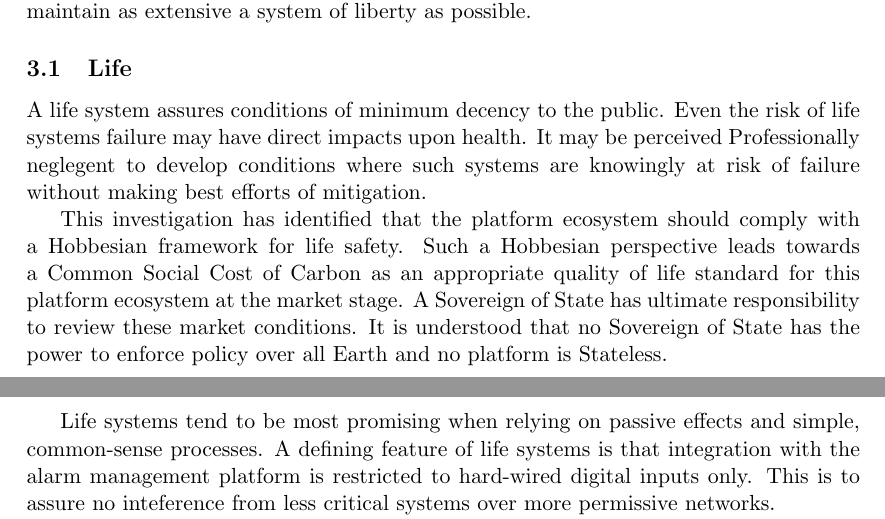
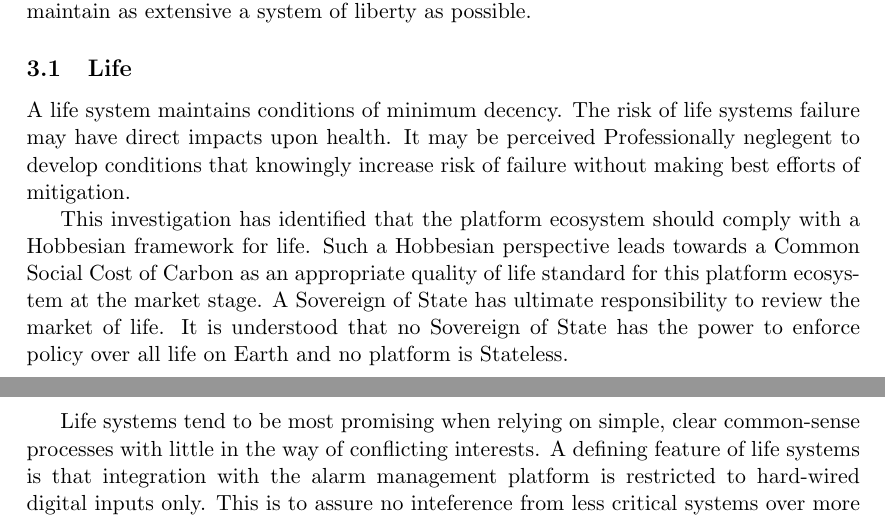
Before and after one commit to aidan-parkinson/digital-assurance, a LaTeX document (digitalAssurance.tex): two parts of pages 16 and 17 of 21, joined at a grey line, cut so that both start at the same text. Compiled offline with pdfLaTeX.

Commit message:
Life revisions

```diff
--- a/digitalAssurance.tex
+++ b/digitalAssurance.tex
@@ -446,16 +446,16 @@ The intention is that these criteria represent a pragamtic minimum for ecosystem
 There is a reluctance to be over-prescriptive in order to maintain as extensive a system of liberty as possible.
 
 \subsection{Life}
-A life system assures conditions of minimum decency to the public.
-Even the risk of life systems failure may have direct impacts upon health.
-It may be perceived Professionally neglegent to develop conditions where such systems are knowingly at risk of failure without making best efforts of mitigation.\
+A life system maintains conditions of minimum decency.
+The risk of life systems failure may have direct impacts upon health.
+It may be perceived Professionally neglegent to develop conditions that knowingly increase risk of failure without making best efforts of mitigation.\
 
-This investigation has identified that the platform ecosystem should comply with a Hobbesian framework for life safety.
+This investigation has identified that the platform ecosystem should comply with a Hobbesian framework for life.
 Such a Hobbesian perspective leads towards a Common Social Cost of Carbon as an appropriate quality of life standard for this platform ecosystem at the market stage.
-A Sovereign of State has ultimate responsibility to review these market conditions.
-It is understood that no Sovereign of State has the power to enforce policy over all Earth and no platform is Stateless.\
+A Sovereign of State has ultimate responsibility to review the market of life.
+It is understood that no Sovereign of State has the power to enforce policy over all life on Earth and no platform is Stateless.\
 
-Life systems tend to be most promising when relying on passive effects and simple, common-sense processes.
+Life systems tend to be most promising when relying on simple, clear common-sense processes with little in the way of conflicting interests.
 A defining feature of life systems is that integration with the alarm management platform is restricted to hard-wired digital inputs only.
 This is to assure no inteference from less critical systems over more permissive networks.\
 
```
Also changed, not shown: digitalAssurance.pdf, digitalAssurance.tex (2 more changed lines), 2 other files.
